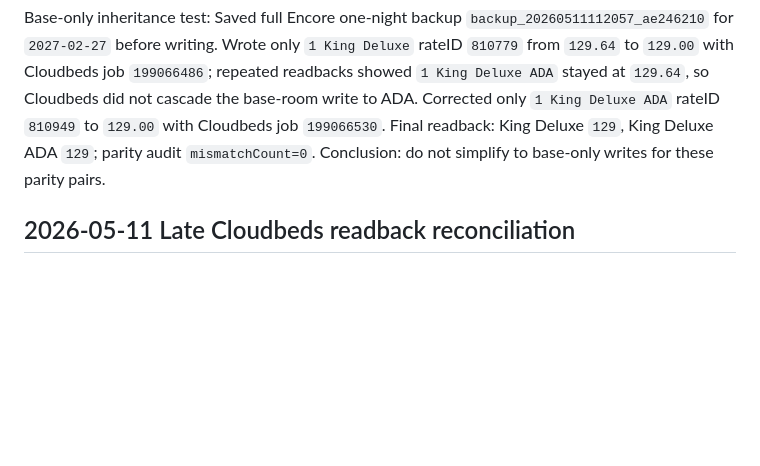
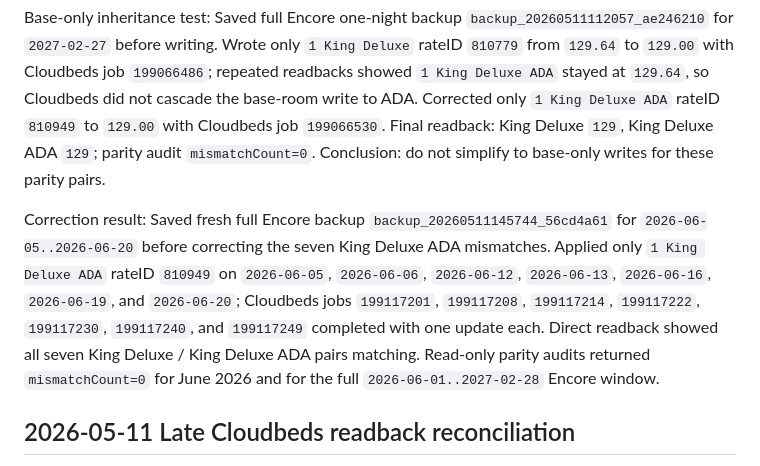
Before and after one commit to jconn333/cloudbeds-rates, a Markdown page: tasks/todo.md, the part around the change. GitHub-like rendering; blank space fills up the shorter version.

Commit message:
Record King ADA parity corrections

```diff
--- a/tasks/todo.md
+++ b/tasks/todo.md
@@ -22,6 +22,8 @@ Pause note: The broad Encore apply exposed Cloudbeds linked-room behavior where
 Result so far: Deployed `parityMode=standard_ada_pairs_v1`. The June 5 saved draft proves the old logic explicitly wrote `1 King Deluxe ADA` from `199.11` to `199` while `1 King Deluxe` went from `200.51` to `200`; the new parity logic proposes ADA as `200` for that date. Read-only June 2026 parity audit found 7 Encore King ADA mismatches and no missing Encore parity pairs. Berlin Resort does not have a `2 Queen Deluxe ADA` room under that exact name in the sampled base-rate rows.
 
 Base-only inheritance test: Saved full Encore one-night backup `backup_20260511112057_ae246210` for `2027-02-27` before writing. Wrote only `1 King Deluxe` rateID `810779` from `129.64` to `129.00` with Cloudbeds job `199066486`; repeated readbacks showed `1 King Deluxe ADA` stayed at `129.64`, so Cloudbeds did not cascade the base-room write to ADA. Corrected only `1 King Deluxe ADA` rateID `810949` to `129.00` with Cloudbeds job `199066530`. Final readback: King Deluxe `129`, King Deluxe ADA `129`; parity audit `mismatchCount=0`. Conclusion: do not simplify to base-only writes for these parity pairs.
+
+Correction result: Saved fresh full Encore backup `backup_20260511145744_56cd4a61` for `2026-06-05..2026-06-20` before correcting the seven King Deluxe ADA mismatches. Applied only `1 King Deluxe ADA` rateID `810949` on `2026-06-05`, `2026-06-06`, `2026-06-12`, `2026-06-13`, `2026-06-16`, `2026-06-19`, and `2026-06-20`; Cloudbeds jobs `199117201`, `199117208`, `199117214`, `199117222`, `199117230`, `199117240`, and `199117249` completed with one update each. Direct readback showed all seven King Deluxe / King Deluxe ADA pairs matching. Read-only parity audits returned `mismatchCount=0` for June 2026 and for the full `2026-06-01..2027-02-28` Encore window.
 
 ## 2026-05-11 Late Cloudbeds readback reconciliation
 
```
